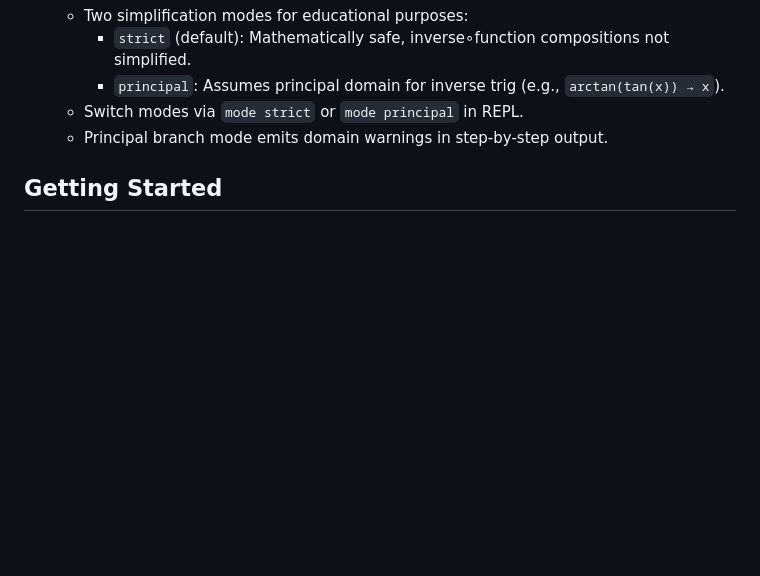
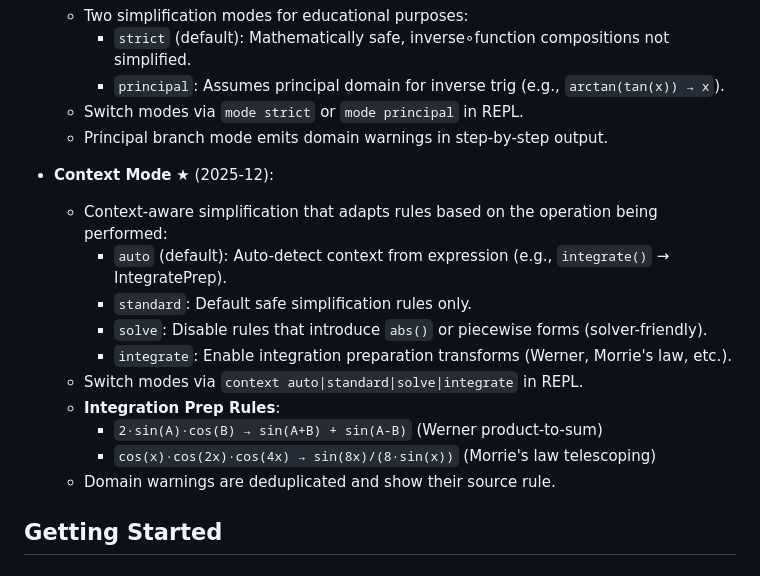
Before and after one commit to javileyes/ExpliCAS, a Markdown page: README.md, the part around the change. GitHub-like rendering; blank space fills up the shorter version.

Commit message:
Documentación ContextMode

```diff
--- a/README.md
+++ b/README.md
@@ -80,6 +80,17 @@ ExpliCAS is a modular Computer Algebra System (CAS) written in Rust, designed to
         -   `principal`: Assumes principal domain for inverse trig (e.g., `arctan(tan(x)) → x`).
     -   Switch modes via `mode strict` or `mode principal` in REPL.
     -   Principal branch mode emits domain warnings in step-by-step output.
+-   **Context Mode** ★ (2025-12):
+    -   Context-aware simplification that adapts rules based on the operation being performed:
+        -   `auto` (default): Auto-detect context from expression (e.g., `integrate()` → IntegratePrep).
+        -   `standard`: Default safe simplification rules only.
+        -   `solve`: Disable rules that introduce `abs()` or piecewise forms (solver-friendly).
+        -   `integrate`: Enable integration preparation transforms (Werner, Morrie's law, etc.).
+    -   Switch modes via `context auto|standard|solve|integrate` in REPL.
+    -   **Integration Prep Rules**:
+        -   `2·sin(A)·cos(B) → sin(A+B) + sin(A-B)` (Werner product-to-sum)
+        -   `cos(x)·cos(2x)·cos(4x) → sin(8x)/(8·sin(x))` (Morrie's law telescoping)
+    -   Domain warnings are deduplicated and show their source rule.
 
 ## Getting Started
 
```
Also changed, not shown: ARCHITECTURE.md (+101 -0 lines), IMPROVEMENTS.md (+2 -0 lines).
